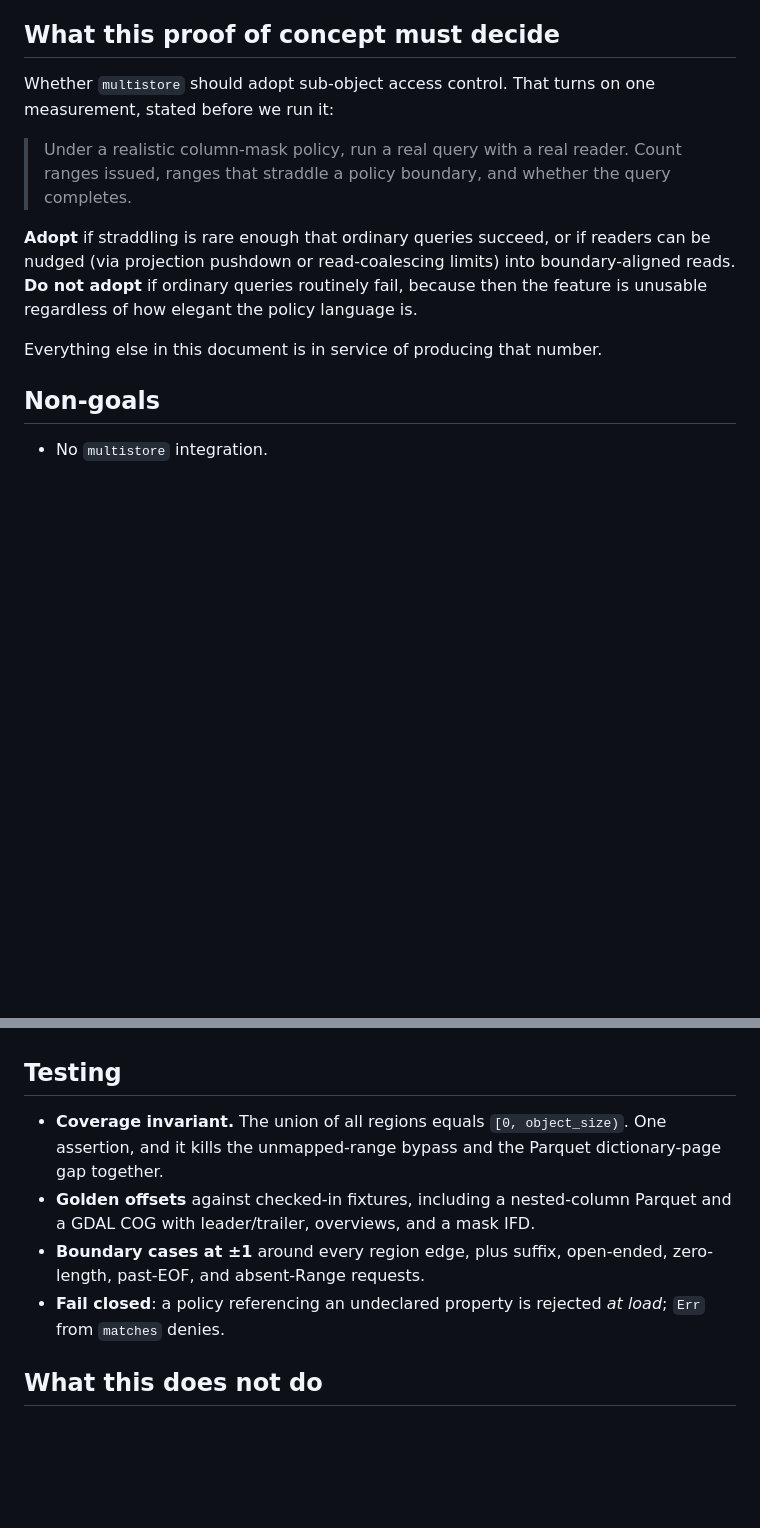
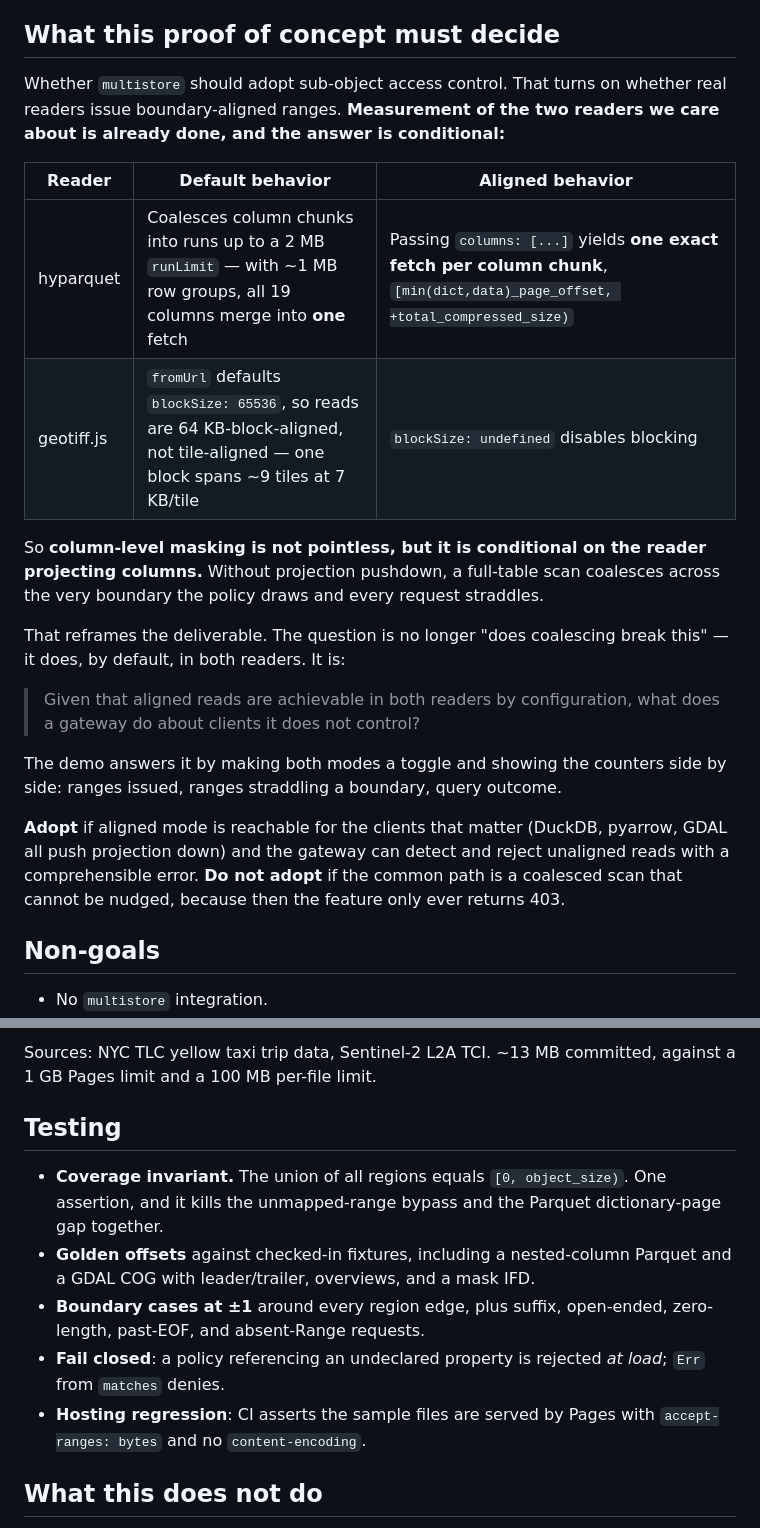
Before and after one commit to alukach/cloud-native-access-control-poc, a Markdown page: docs/plans/2026-09-10-cloud-native-access-control-design.md, 2 parts joined by grey strips. Rendered like a GitHub page; blank space fills up the shorter version.

```diff
--- a/docs/plans/2026-09-10-cloud-native-access-control-design.md
+++ b/docs/plans/2026-09-10-cloud-native-access-control-design.md
@@ -16,20 +16,33 @@ tile it lands in. Everything here follows from recovering that meaning.
 
 ## What this proof of concept must decide
 
-Whether `multistore` should adopt sub-object access control. That turns on one
-measurement, stated before we run it:
+Whether `multistore` should adopt sub-object access control. That turns on
+whether real readers issue boundary-aligned ranges. **Measurement of the two
+readers we care about is already done, and the answer is conditional:**
 
-> Under a realistic column-mask policy, run a real query with a real reader.
-> Count ranges issued, ranges that straddle a policy boundary, and whether the
-> query completes.
+| Reader | Default behavior | Aligned behavior |
+| --- | --- | --- |
+| hyparquet | Coalesces column chunks into runs up to a 2 MB `runLimit` — with ~1 MB row groups, all 19 columns merge into **one** fetch | Passing `columns: [...]` yields **one exact fetch per column chunk**, `[min(dict,data)_page_offset, +total_compressed_size)` |
+| geotiff.js | `fromUrl` defaults `blockSize: 65536`, so reads are 64 KB-block-aligned, not tile-aligned — one block spans ~9 tiles at 7 KB/tile | `blockSize: undefined` disables blocking |
 
-**Adopt** if straddling is rare enough that ordinary queries succeed, or if
-readers can be nudged (via projection pushdown or read-coalescing limits) into
-boundary-aligned reads. **Do not adopt** if ordinary queries routinely fail,
-because then the feature is unusable regardless of how elegant the policy
-language is.
+So **column-level masking is not pointless, but it is conditional on the reader
+projecting columns.** Without projection pushdown, a full-table scan coalesces
+across the very boundary the policy draws and every request straddles.
 
-Everything else in this document is in service of producing that number.
+That reframes the deliverable. The question is no longer "does coalescing
+break this" — it does, by default, in both readers. It is:
+
+> Given that aligned reads are achievable in both readers by configuration,
+> what does a gateway do about clients it does not control?
+
+The demo answers it by making both modes a toggle and showing the counters
+side by side: ranges issued, ranges straddling a boundary, query outcome.
+
+**Adopt** if aligned mode is reachable for the clients that matter (DuckDB,
+pyarrow, GDAL all push projection down) and the gateway can detect and reject
+unaligned reads with a comprehensible error. **Do not adopt** if the common
+path is a coalesced scan that cannot be nudged, because then the feature only
+ever returns 403.
 
 ## Non-goals
 
@@ -353,3 +425,5 @@ negative. Tens of MB is fine; Pages caps files at 100 MB.
+Sources: NYC TLC yellow taxi trip data, Sentinel-2 L2A TCI. ~13 MB committed,
+against a 1 GB Pages limit and a 100 MB per-file limit.
 
 ## Testing
 
@@ -362,6 +436,8 @@ negative. Tens of MB is fine; Pages caps files at 100 MB.
   zero-length, past-EOF, and absent-Range requests.
 - **Fail closed**: a policy referencing an undeclared property is rejected *at
   load*; `Err` from `matches` denies.
+- **Hosting regression**: CI asserts the sample files are served by Pages with
+  `accept-ranges: bytes` and no `content-encoding`.
 
 ## What this does not do
 
```
Also changed, not shown: other parts of docs/plans/2026-09-10-cloud-native-access-control-design.md (+77 -18 lines).
